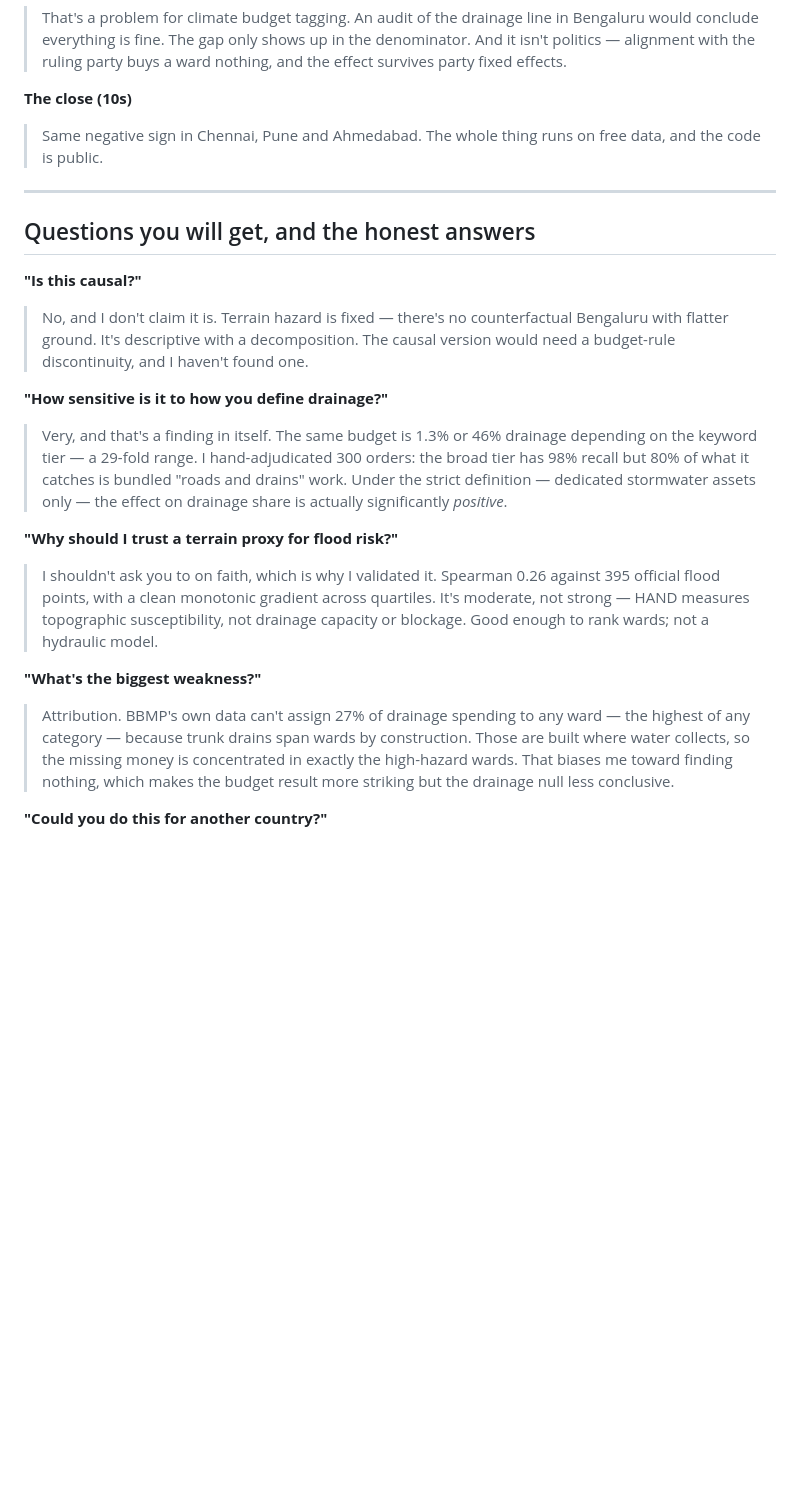
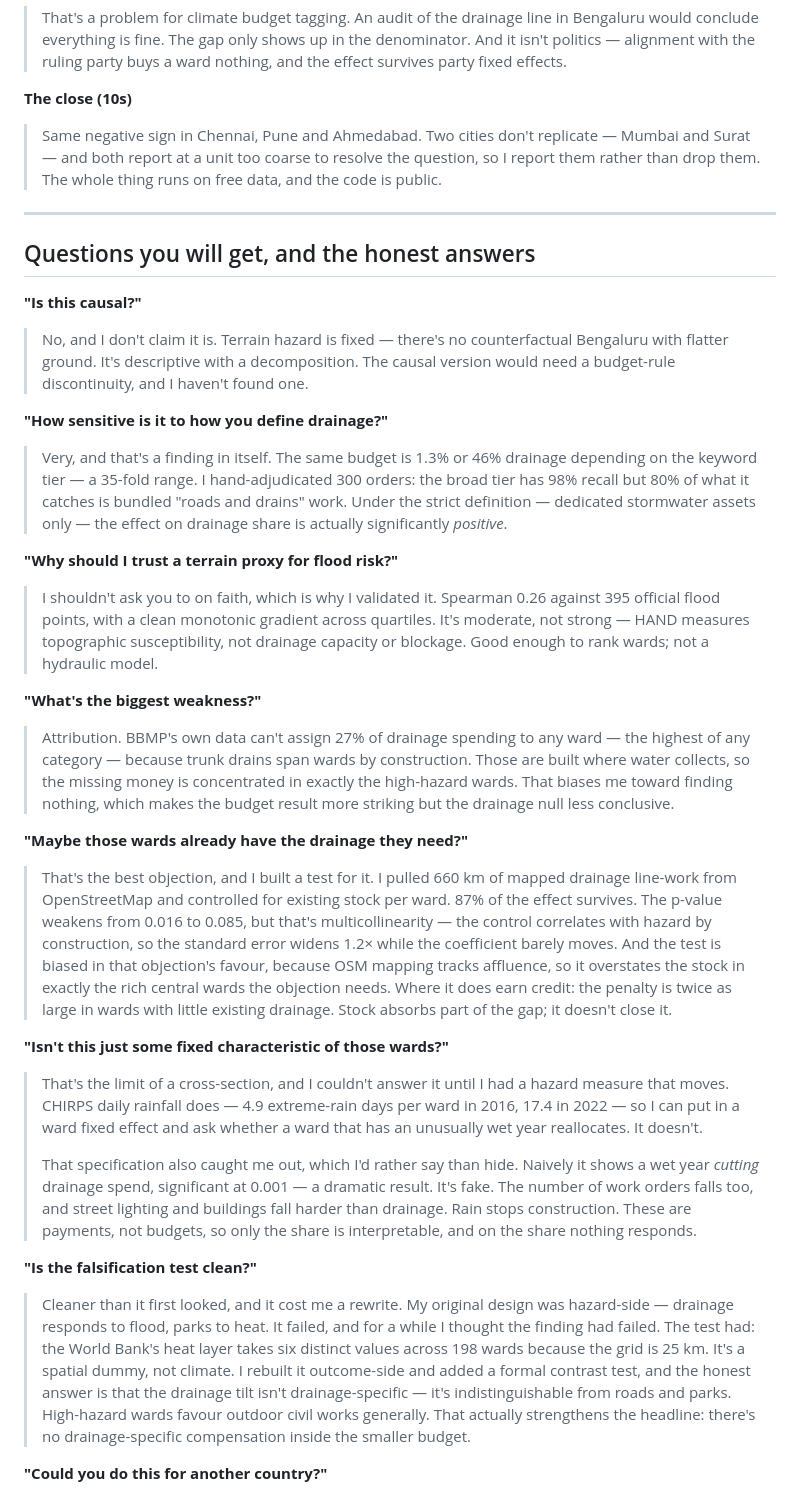
Before and after one commit to kashishbhardwaj2001/ward-capex, a Markdown page: CV_AND_PITCH.md, the part around one of its changes. GitHub-like rendering; blank space fills up the shorter version.

Commit message:
Update CV lines and interview prep for six cities and the three new tests
Co-Authored-By: Claude Opus 5 (1M context) <noreply@anthropic.com>

```diff
--- a/CV_AND_PITCH.md
+++ b/CV_AND_PITCH.md
@@ -53,8 +54,9 @@
 > party fixed effects.
 
 **The close (10s)**
-> Same negative sign in Chennai, Pune and Ahmedabad. The whole thing runs on free data, and
-> the code is public.
+> Same negative sign in Chennai, Pune and Ahmedabad. Two cities don't replicate — Mumbai and
+> Surat — and both report at a unit too coarse to resolve the question, so I report them
+> rather than drop them. The whole thing runs on free data, and the code is public.
 
 ---
 
@@ -67,7 +69,7 @@
 
 **"How sensitive is it to how you define drainage?"**
 > Very, and that's a finding in itself. The same budget is 1.3% or 46% drainage depending on
-> the keyword tier — a 29-fold range. I hand-adjudicated 300 orders: the broad tier has 98%
+> the keyword tier — a 35-fold range. I hand-adjudicated 300 orders: the broad tier has 98%
 > recall but 80% of what it catches is bundled "roads and drains" work. Under the strict
 > definition — dedicated stormwater assets only — the effect on drainage share is actually
 > significantly *positive*.
@@ -85,6 +87,38 @@
 > biases me toward finding nothing, which makes the budget result more striking but the
 > drainage null less conclusive.
 
+**"Maybe those wards already have the drainage they need?"**
+> That's the best objection, and I built a test for it. I pulled 660 km of mapped drainage
+> line-work from OpenStreetMap and controlled for existing stock per ward. 87% of the effect
+> survives. The p-value weakens from 0.016 to 0.085, but that's multicollinearity — the
+> control correlates with hazard by construction, so the standard error widens 1.2× while the
+> coefficient barely moves. And the test is biased in that objection's favour, because OSM
+> mapping tracks affluence, so it overstates the stock in exactly the rich central wards the
+> objection needs. Where it does earn credit: the penalty is twice as large in wards with
+> little existing drainage. Stock absorbs part of the gap; it doesn't close it.
+
+**"Isn't this just some fixed characteristic of those wards?"**
+> That's the limit of a cross-section, and I couldn't answer it until I had a hazard measure
+> that moves. CHIRPS daily rainfall does — 4.9 extreme-rain days per ward in 2016, 17.4 in
+> 2022 — so I can put in a ward fixed effect and ask whether a ward that has an unusually wet
+> year reallocates. It doesn't.
+>
+> That specification also caught me out, which I'd rather say than hide. Naively it shows a
+> wet year *cutting* drainage spend, significant at 0.001 — a dramatic result. It's fake. The
+> number of work orders falls too, and street lighting and buildings fall harder than
+> drainage. Rain stops construction. These are payments, not budgets, so only the share is
+> interpretable, and on the share nothing responds.
+
+**"Is the falsification test clean?"**
+> Cleaner than it first looked, and it cost me a rewrite. My original design was hazard-side —
+> drainage responds to flood, parks to heat. It failed, and for a while I thought the finding
+> had failed. The test had: the World Bank's heat layer takes six distinct values across 198
+> wards because the grid is 25 km. It's a spatial dummy, not climate. I rebuilt it outcome-side
+> and added a formal contrast test, and the honest answer is that the drainage tilt isn't
+> drainage-specific — it's indistinguishable from roads and parks. High-hazard wards favour
+> outdoor civil works generally. That actually strengthens the headline: there's no
+> drainage-specific compensation inside the smaller budget.
+
 **"Could you do this for another country?"**
 > The hazard half runs anywhere on earth for free. The spending half is the constraint. I
 > swept 1,099 datasets across 76 Indian municipal organisations — only six cities publish
```
Also changed, not shown: other parts of CV_AND_PITCH.md (+10 -9 lines).
